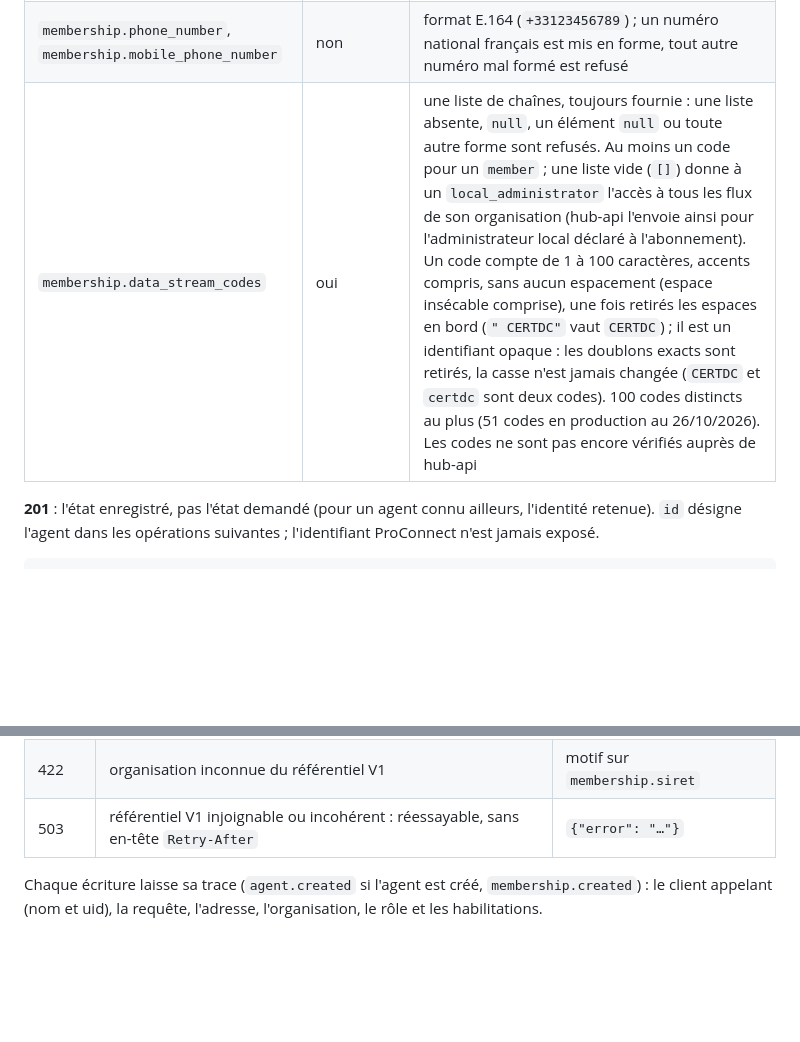
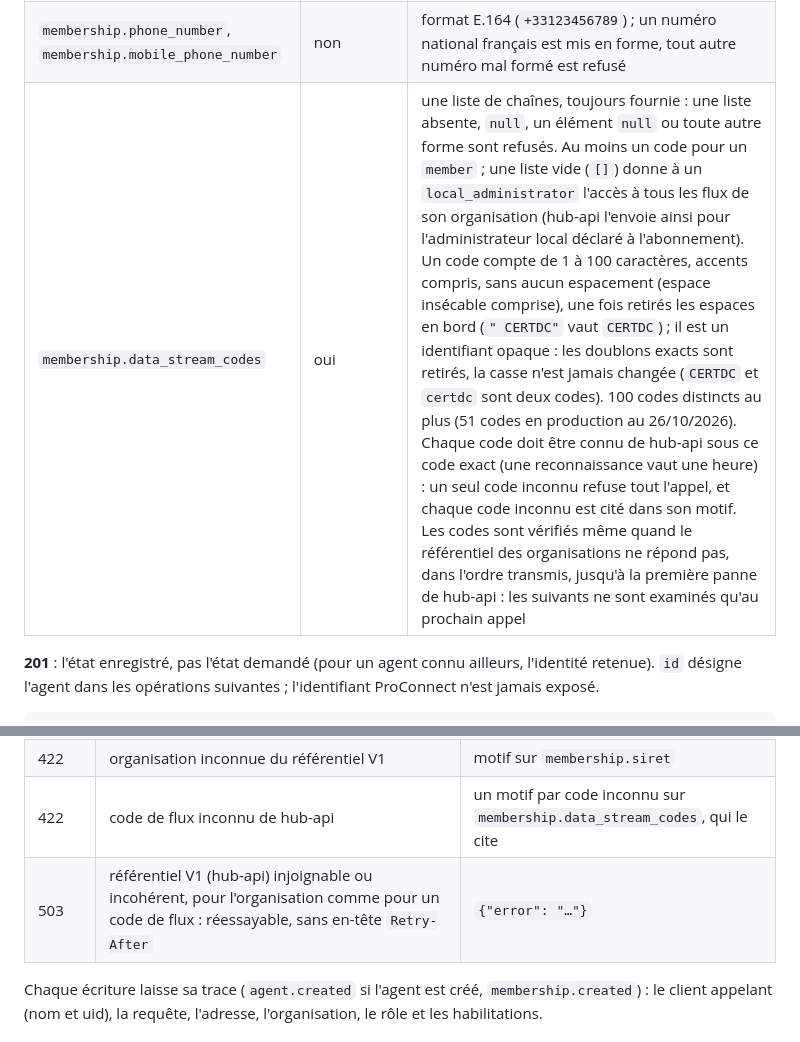
Before and after one commit to datagouv/hubee, a Markdown page: docs/API.md, 2 parts joined by grey strips. Rendered like a GitHub page; blank space fills up the shorter version.

```diff
--- a/docs/API.md
+++ b/docs/API.md
@@ -76,7 +76,7 @@ donne deux appels.
 | `membership.role` | oui | `member` ou `local_administrator`, jamais déduit d'une valeur par défaut |
 | `membership.job_title` | non | 255 caractères au plus |
 | `membership.phone_number`, `membership.mobile_phone_number` | non | format E.164 (`+33123456789`) ; un numéro national français est mis en forme, tout autre numéro mal formé est refusé |
-| `membership.data_stream_codes` | oui | une liste de chaînes, toujours fournie : une liste absente, `null`, un élément `null` ou toute autre forme sont refusés. Au moins un code pour un `member` ; une liste vide (`[]`) donne à un `local_administrator` l'accès à tous les flux de son organisation (hub-api l'envoie ainsi pour l'administrateur local déclaré à l'abonnement). Un code compte de 1 à 100 caractères, accents compris, sans aucun espacement (espace insécable comprise), une fois retirés les espaces en bord (`" CERTDC"` vaut `CERTDC`) ; il est un identifiant opaque : les doublons exacts sont retirés, la casse n'est jamais changée (`CERTDC` et `certdc` sont deux codes). 100 codes distincts au plus (51 codes en production au 26/10/2026). Les codes ne sont pas encore vérifiés auprès de hub-api |
+| `membership.data_stream_codes` | oui | une liste de chaînes, toujours fournie : une liste absente, `null`, un élément `null` ou toute autre forme sont refusés. Au moins un code pour un `member` ; une liste vide (`[]`) donne à un `local_administrator` l'accès à tous les flux de son organisation (hub-api l'envoie ainsi pour l'administrateur local déclaré à l'abonnement). Un code compte de 1 à 100 caractères, accents compris, sans aucun espacement (espace insécable comprise), une fois retirés les espaces en bord (`" CERTDC"` vaut `CERTDC`) ; il est un identifiant opaque : les doublons exacts sont retirés, la casse n'est jamais changée (`CERTDC` et `certdc` sont deux codes). 100 codes distincts au plus (51 codes en production au 26/10/2026). Chaque code doit être connu de hub-api sous ce code exact (une reconnaissance vaut une heure) : un seul code inconnu refuse tout l'appel, et chaque code inconnu est cité dans son motif. Les codes sont vérifiés même quand le référentiel des organisations ne répond pas, dans l'ordre transmis, jusqu'à la première panne de hub-api : les suivants ne sont examinés qu'au prochain appel |
 
 **201** : l'état enregistré, pas l'état demandé (pour un agent connu ailleurs, l'identité
 retenue). `id` désigne l'agent dans les opérations suivantes ; l'identifiant ProConnect n'est
@@ -127,7 +127,8 @@ rien, ni agent, ni organisation, ni rattachement, ni trace.
 | 409 | agent déjà rattaché à ce SIRET sous un autre code guichet (un seul rattachement par SIRET) | motif sur `membership.insee_code` |
 | 422 | champ manquant ou invalide | motif sur chaque champ concerné |
 | 422 | organisation inconnue du référentiel V1 | motif sur `membership.siret` |
-| 503 | référentiel V1 injoignable ou incohérent : réessayable, sans en-tête `Retry-After` | `{"error": "…"}` |
+| 422 | code de flux inconnu de hub-api | un motif par code inconnu sur `membership.data_stream_codes`, qui le cite |
+| 503 | référentiel V1 (hub-api) injoignable ou incohérent, pour l'organisation comme pour un code de flux : réessayable, sans en-tête `Retry-After` | `{"error": "…"}` |
 
 Chaque écriture laisse sa trace (`agent.created` si l'agent est créé, `membership.created`) : le
 client appelant (nom et uid), la requête, l'adresse, l'organisation, le rôle et les habilitations.
```
Also changed, not shown: docs/RUNBOOK.md (+6 -3 lines).
